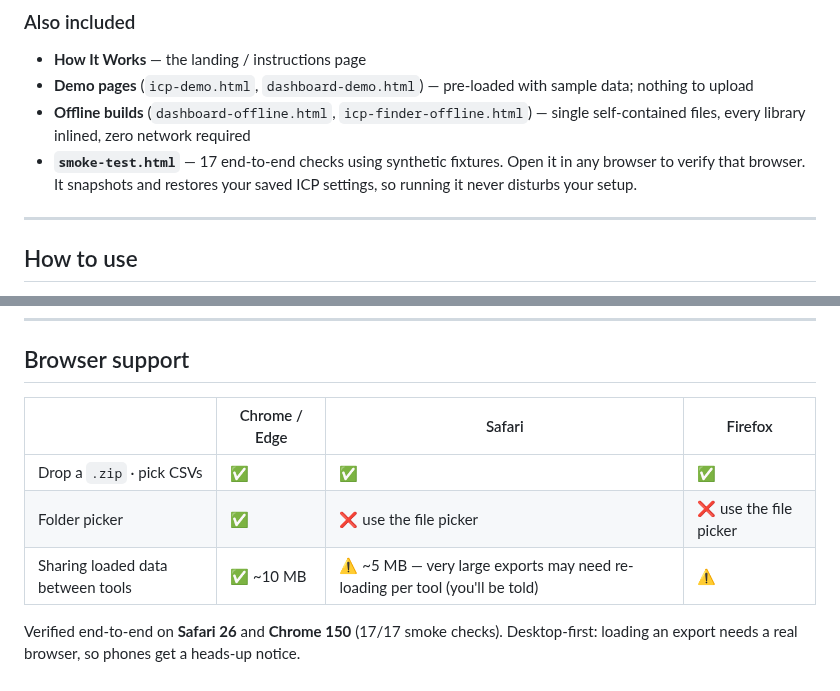
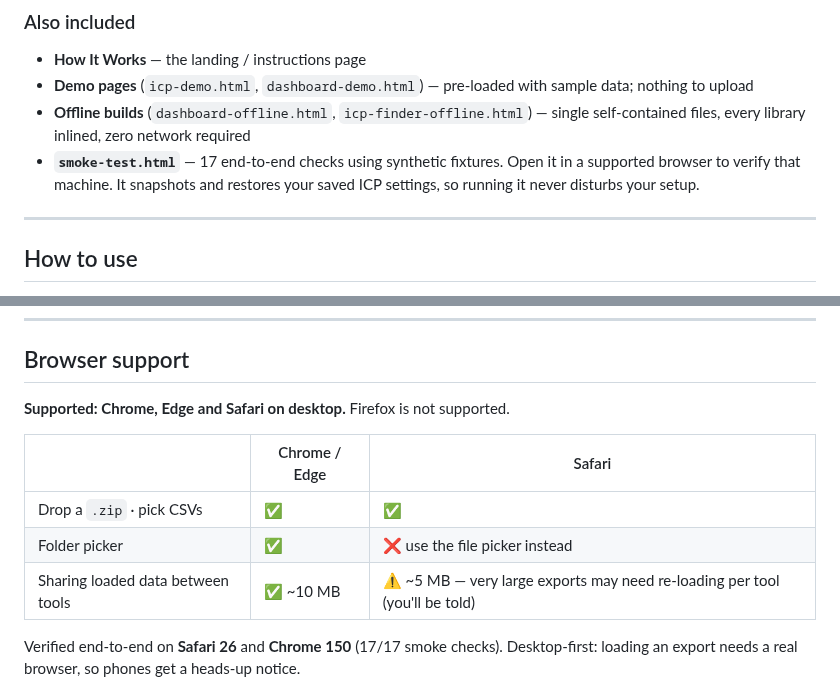
Before and after one commit to rsharma-oss/LinkedIn-outreach-tool, a Markdown page: README.md, 2 parts joined by grey strips. GitHub-like rendering.

Commit message:
docs+copy: Firefox is not a supported browser — supported set is Chrome/Edge + Safari (README table, how-to FAQ, Willis article, HANDOFF policy, BACKLOG matrix); willis-articles cache-bust v=4

```diff
--- a/README.md
+++ b/README.md
@@ -30,7 +30,7 @@ A priority queue built from your ICP list, with ready-to-send message templates
 - **How It Works** — the landing / instructions page
 - **Demo pages** (`icp-demo.html`, `dashboard-demo.html`) — pre-loaded with sample data; nothing to upload
 - **Offline builds** (`dashboard-offline.html`, `icp-finder-offline.html`) — single self-contained files, every library inlined, zero network required
-- **`smoke-test.html`** — 17 end-to-end checks using synthetic fixtures. Open it in any browser to verify that browser. It snapshots and restores your saved ICP settings, so running it never disturbs your setup.
+- **`smoke-test.html`** — 17 end-to-end checks using synthetic fixtures. Open it in a supported browser to verify that machine. It snapshots and restores your saved ICP settings, so running it never disturbs your setup.
 
 ---
 
@@ -74,11 +74,13 @@ Works with **English-language** LinkedIn exports (LinkedIn translates CSV column
 
 ## Browser support
 
-| | Chrome / Edge | Safari | Firefox |
-|---|---|---|---|
-| Drop a `.zip` · pick CSVs | ✅ | ✅ | ✅ |
-| Folder picker | ✅ | ❌ use the file picker | ❌ use the file picker |
-| Sharing loaded data between tools | ✅ ~10 MB | ⚠️ ~5 MB — very large exports may need re-loading per tool (you'll be told) | ⚠️ |
+**Supported: Chrome, Edge and Safari on desktop.** Firefox is not supported.
+
+| | Chrome / Edge | Safari |
+|---|---|---|
+| Drop a `.zip` · pick CSVs | ✅ | ✅ |
+| Folder picker | ✅ | ❌ use the file picker instead |
+| Sharing loaded data between tools | ✅ ~10 MB | ⚠️ ~5 MB — very large exports may need re-loading per tool (you'll be told) |
 
 Verified end-to-end on **Safari 26** and **Chrome 150** (17/17 smoke checks). Desktop-first: loading an export needs a real browser, so phones get a heads-up notice.
 
```
